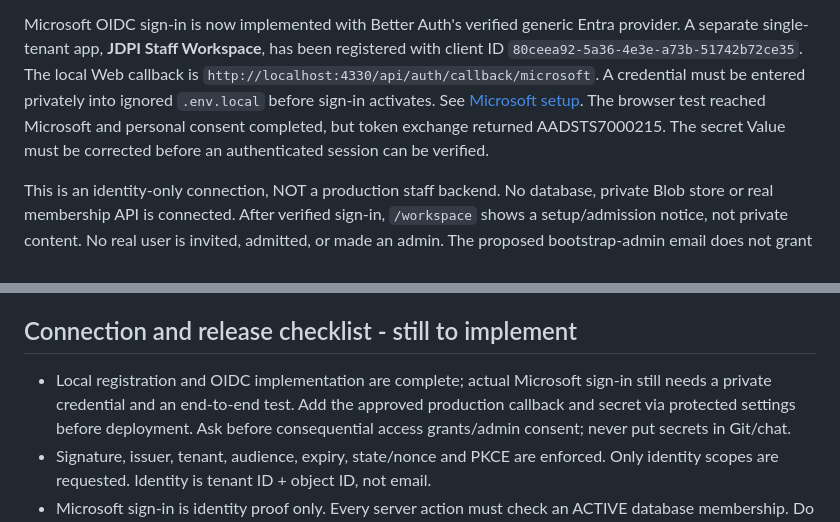
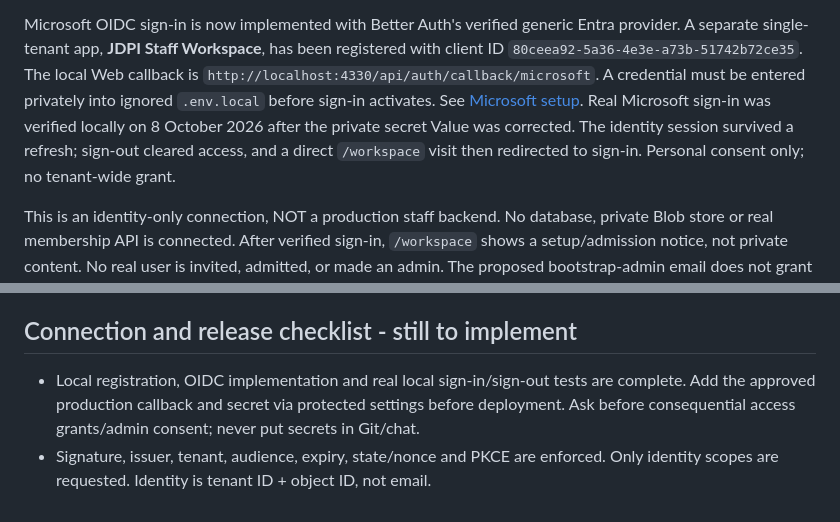
Before and after one commit to levifaminc-dot/jdpi-maiduguri-landing-page, a Markdown page: staff-workspace/README.md, 2 parts joined by grey strips. Drawn GitHub-style.

Commit message:
Record verified local Microsoft sign-in and sign-out

```diff
--- a/staff-workspace/README.md
+++ b/staff-workspace/README.md
@@ -34,9 +34,10 @@ Entra provider. A separate single-tenant app, **JDPI Staff Workspace**, has been
 registered with client ID `80ceea92-5a36-4e3e-a73b-51742b72ce35`. The local Web
 callback is `http://localhost:4330/api/auth/callback/microsoft`. A credential must
 be entered privately into ignored `.env.local` before sign-in activates. See
-[Microsoft setup](MICROSOFT-SETUP.md). The browser test reached Microsoft and
-personal consent completed, but token exchange returned AADSTS7000215. The secret
-Value must be corrected before an authenticated session can be verified.
+[Microsoft setup](MICROSOFT-SETUP.md). Real Microsoft sign-in was verified locally
+on 8 October 2026 after the private secret Value was corrected. The identity
+session survived a refresh; sign-out cleared access, and a direct `/workspace`
+visit then redirected to sign-in. Personal consent only; no tenant-wide grant.
 
 This is an identity-only connection, NOT a production staff backend. No database,
 private Blob store or real membership API is connected. After verified sign-in,
@@ -64,8 +65,8 @@ storage, bandwidth, restore plans and expected concurrent usage for ~210 staff.
 
 ## Connection and release checklist - still to implement
 
-- Local registration and OIDC implementation are complete; actual Microsoft
-  sign-in still needs a private credential and an end-to-end test. Add the approved
+- Local registration, OIDC implementation and real local sign-in/sign-out tests
+  are complete. Add the approved
   production callback and secret via protected settings before deployment. Ask
   before consequential access grants/admin consent; never put secrets in Git/chat.
 - Signature, issuer, tenant, audience, expiry, state/nonce and PKCE are enforced.
```
Also changed, not shown: staff-workspace/MICROSOFT-SETUP.md (+9 -4 lines).
